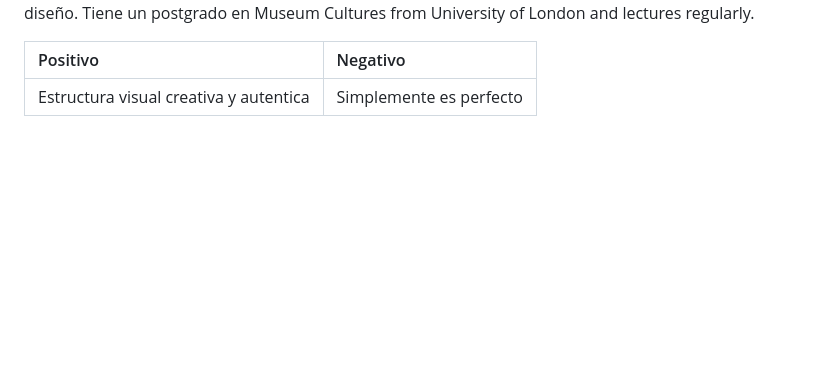
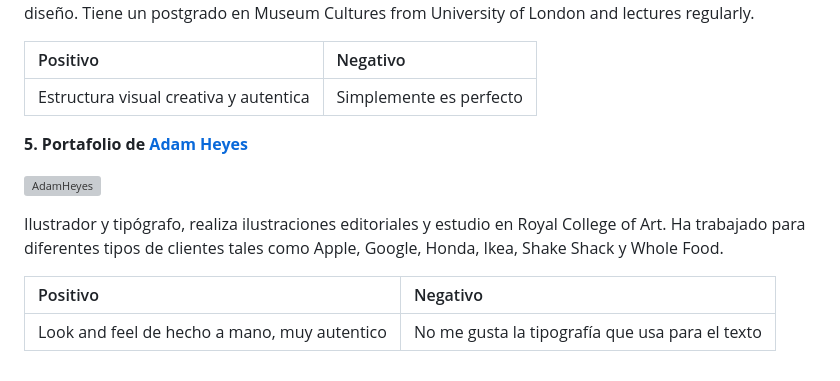
Before and after one commit to florenciavildosolae/dnm-final, a Markdown page: README.md, the part around the change. Rendered like a GitHub page; blank space fills up the shorter version; grey boxes are pictures that could not be loaded.

```diff
--- a/README.md
+++ b/README.md
@@ -106,3 +106,17 @@ Diseñadora chilena y directora creativa, que actualmente reside en Inglaterra y
 | Positivo | Negativo |
 |:------------|:---------|
 |Estructura visual creativa y autentica|Simplemente es perfecto|
+
+
+
+**5. Portafolio de [Adam Heyes](https://mrahayes.com/typography)**
+
+
+![AdamHeyes](https://github.com/florenciavildosolae/dnm-final/assets/80661211/41eb1ad3-3597-4401-b3db-a6156ecea632)
+
+
+Ilustrador y tipógrafo, realiza ilustraciones editoriales y estudio en Royal College of Art. Ha trabajado para diferentes tipos de clientes tales como Apple, Google, Honda, Ikea, Shake Shack y Whole Food.
+
+| Positivo | Negativo |
+|:------------|:---------|
+|Look and feel de hecho a mano, muy autentico|No me gusta la tipografía que usa para el texto|
```
